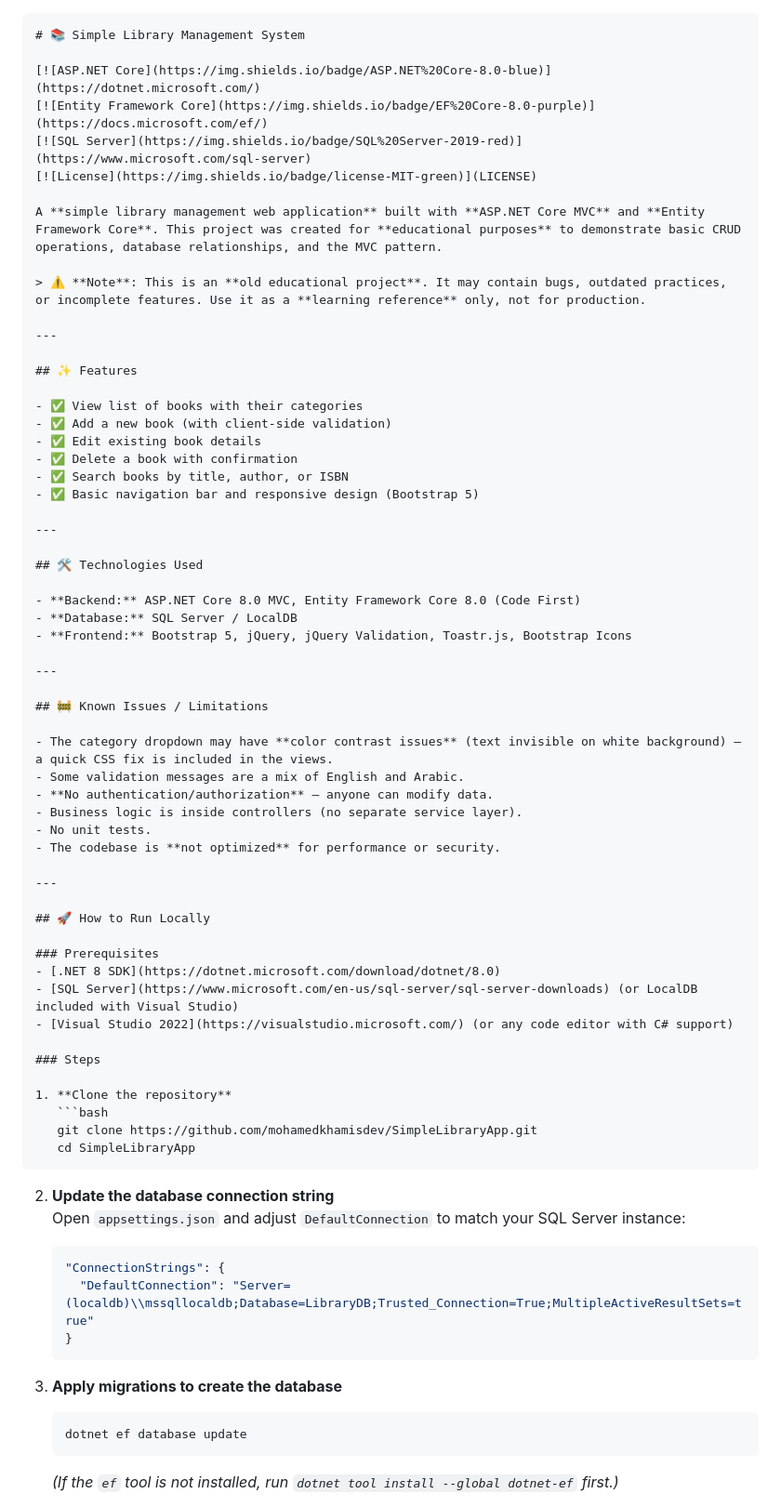
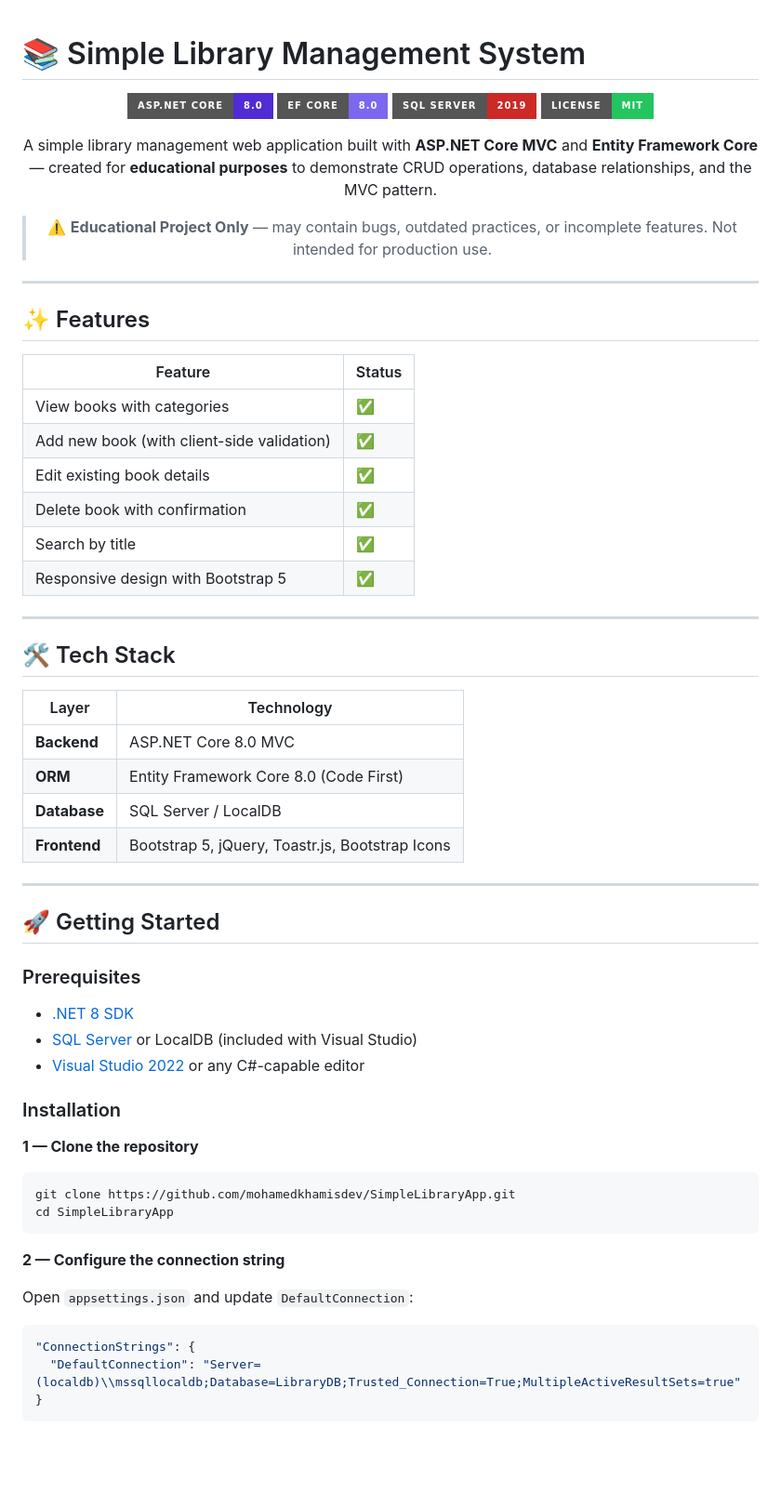
Before and after one commit to mohamedkhamisdev/SimpleLibraryApp, a Markdown page: README.md, the part around one of its changes. Shown at 93% size. Drawn GitHub-style; badges without logos; blank space fills up the shorter version.

Commit message:
Refactor README for improved clarity and presentation
Updated README to enhance formatting and clarity, including new badges and project structure.

````diff
--- a/README.md
+++ b/README.md
@@ -1,73 +1,66 @@
-```markdown
 # 📚 Simple Library Management System
 
-[![ASP.NET Core](https://img.shields.io/badge/ASP.NET%20Core-8.0-blue)](https://dotnet.microsoft.com/)
-[![Entity Framework Core](https://img.shields.io/badge/EF%20Core-8.0-purple)](https://docs.microsoft.com/ef/)
-[![SQL Server](https://img.shields.io/badge/SQL%20Server-2019-red)](https://www.microsoft.com/sql-server)
-[![License](https://img.shields.io/badge/license-MIT-green)](LICENSE)
+<div align="center">
 
-A **simple library management web application** built with **ASP.NET Core MVC** and **Entity Framework Core**. This project was created for **educational purposes** to demonstrate basic CRUD operations, database relationships, and the MVC pattern.
+[![ASP.NET Core](https://img.shields.io/badge/ASP.NET%20Core-8.0-512BD4?style=for-the-badge&logo=dotnet&logoColor=white)](https://dotnet.microsoft.com/)
+[![Entity Framework Core](https://img.shields.io/badge/EF%20Core-8.0-7B68EE?style=for-the-badge&logo=databricks&logoColor=white)](https://docs.microsoft.com/ef/)
+[![SQL Server](https://img.shields.io/badge/SQL%20Server-2019-CC2927?style=for-the-badge&logo=microsoftsqlserver&logoColor=white)](https://www.microsoft.com/sql-server)
+[![License](https://img.shields.io/badge/License-MIT-22C55E?style=for-the-badge)](LICENSE)
 
-> ⚠️ **Note**: This is an **old educational project**. It may contain bugs, outdated practices, or incomplete features. Use it as a **learning reference** only, not for production.
+A simple library management web application built with **ASP.NET Core MVC** and **Entity Framework Core** — created for **educational purposes** to demonstrate CRUD operations, database relationships, and the MVC pattern.
+
+> ⚠️ **Educational Project Only** — may contain bugs, outdated practices, or incomplete features. Not intended for production use.
+
+</div>
 
 ---
 
 ## ✨ Features
 
-- ✅ View list of books with their categories
-- ✅ Add a new book (with client‑side validation)
-- ✅ Edit existing book details
-- ✅ Delete a book with confirmation
-- ✅ Search books by title, author, or ISBN
-- ✅ Basic navigation bar and responsive design (Bootstrap 5)
+| Feature | Status |
+|---|---|
+| View books with categories | ✅ |
+| Add new book (with client-side validation) | ✅ |
+| Edit existing book details | ✅ |
+| Delete book with confirmation | ✅ |
+| Search by title | ✅ |
+| Responsive design with Bootstrap 5 | ✅ |
 
 ---
 
-## 🛠️ Technologies Used
+## 🛠️ Tech Stack
 
-- **Backend:** ASP.NET Core 8.0 MVC, Entity Framework Core 8.0 (Code First)
-- **Database:** SQL Server / LocalDB
-- **Frontend:** Bootstrap 5, jQuery, jQuery Validation, Toastr.js, Bootstrap Icons
+| Layer | Technology |
+|---|---|
+| **Backend** | ASP.NET Core 8.0 MVC |
+| **ORM** | Entity Framework Core 8.0 (Code First) |
+| **Database** | SQL Server / LocalDB |
+| **Frontend** | Bootstrap 5, jQuery, Toastr.js, Bootstrap Icons |
 
 ---
 
-## 🚧 Known Issues / Limitations
-
-- The category dropdown may have **color contrast issues** (text invisible on white background) – a quick CSS fix is included in the views.
-- Some validation messages are a mix of English and Arabic.
-- **No authentication/authorization** – anyone can modify data.
-- Business logic is inside controllers (no separate service layer).
-- No unit tests.
-- The codebase is **not optimized** for performance or security.
-
----
-
-## 🚀 How to Run Locally
+## 🚀 Getting Started
 
 ### Prerequisites
+
 - [.NET 8 SDK](https://dotnet.microsoft.com/download/dotnet/8.0)
-- [SQL Server](https://www.microsoft.com/en-us/sql-server/sql-server-downloads) (or LocalDB included with Visual Studio)
-- [Visual Studio 2022](https://visualstudio.microsoft.com/) (or any code editor with C# support)
+- [SQL Server](https://www.microsoft.com/en-us/sql-server/sql-server-downloads) or LocalDB (included with Visual Studio)
+- [Visual Studio 2022](https://visualstudio.microsoft.com/) or any C#-capable editor
 
-### Steps
+### Installation
 
-1. **Clone the repository**
-   ```bash
-   git clone https://github.com/mohamedkhamisdev/SimpleLibraryApp.git
-   cd SimpleLibraryApp
-   ```
+**1 — Clone the repository**
+```bash
+git clone https://github.com/mohamedkhamisdev/SimpleLibraryApp.git
+cd SimpleLibraryApp
+```
 
-2. **Update the database connection string**
-   Open `appsettings.json` and adjust `DefaultConnection` to match your SQL Server instance:
-   ```json
-   "ConnectionStrings": {
-     "DefaultConnection": "Server=(localdb)\\mssqllocaldb;Database=LibraryDB;Trusted_Connection=True;MultipleActiveResultSets=true"
-   }
-   ```
+**2 — Configure the connection string**
 
-3. **Apply migrations to create the database**
-   ```bash
-   dotnet ef database update
-   ```
-   *(If the `ef` tool is not installed, run `dotnet tool install --global dotnet-ef` first.)*
+Open `appsettings.json` and update `DefaultConnection`:
+```json
+"ConnectionStrings": {
+  "DefaultConnection": "Server=(localdb)\\mssqllocaldb;Database=LibraryDB;Trusted_Connection=True;MultipleActiveResultSets=true"
+}
+```
 
````
Also changed, not shown: other parts of README.md (+35 -11 lines).
